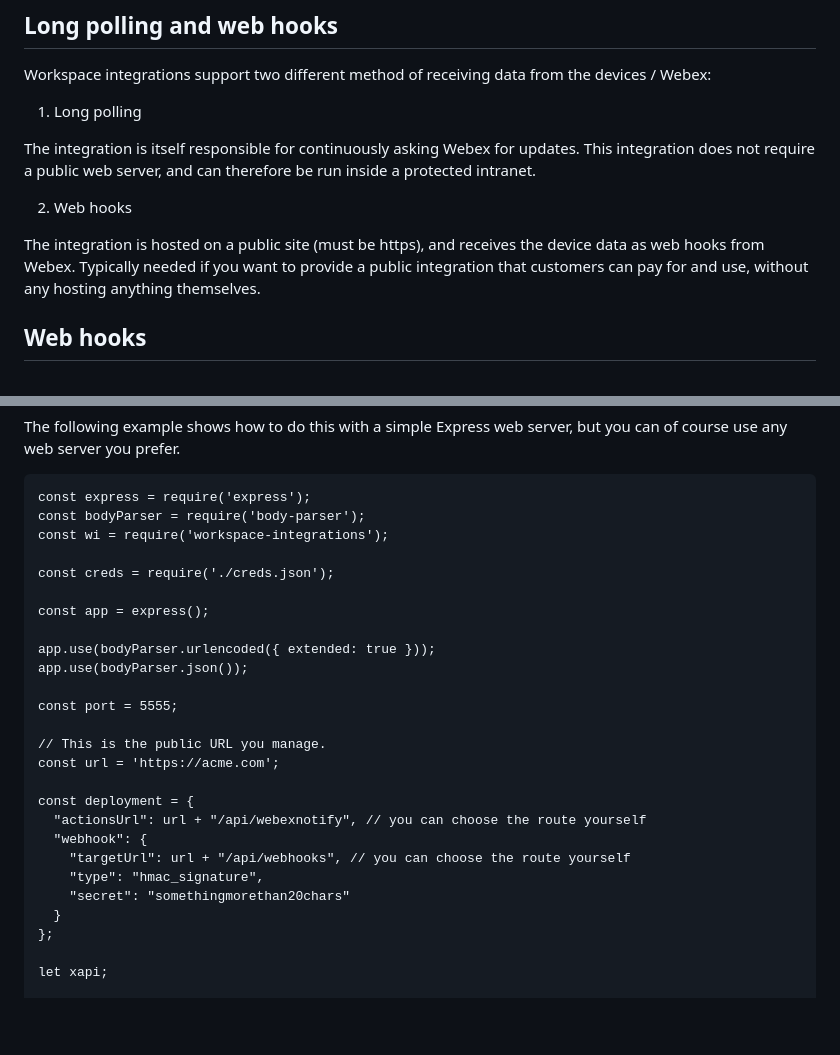
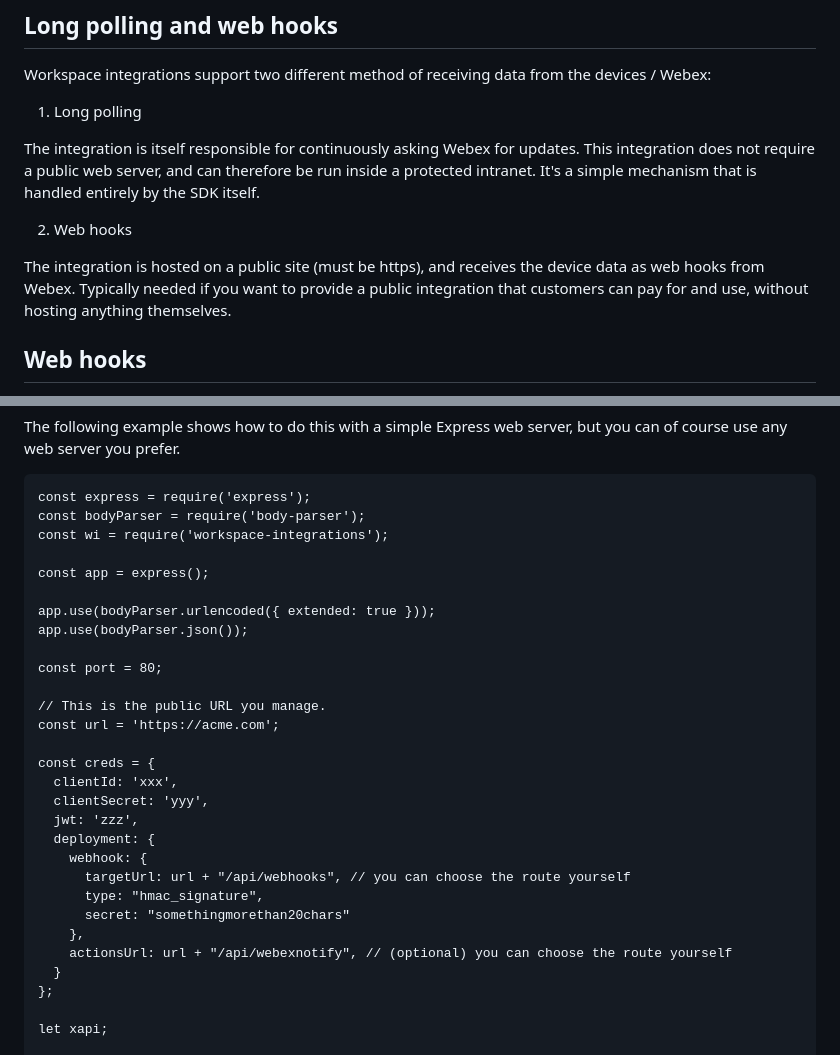
Before and after one commit to cisco-ce/workspace-integrations-nodejs, a Markdown page: README.md, 2 parts joined by grey strips. Rendered like a GitHub page; blank space fills up the shorter version.

Commit message:
update reaadme

```diff
--- a/README.md
+++ b/README.md
@@ -175,11 +175,11 @@ Workspace integrations support two different method of receiving data from the d
 
 1. Long polling
 
-The integration is itself responsible for continuously asking Webex for updates. This integration does not require a public web server, and can therefore be run inside a protected intranet.
+The integration is itself responsible for continuously asking Webex for updates. This integration does not require a public web server, and can therefore be run inside a protected intranet. It's a simple mechanism that is handled entirely by the SDK itself.
 
 2. Web hooks
 
-The integration is hosted on a public site (must be https), and receives the device data as web hooks from Webex. Typically needed if you want to provide a public integration that customers can pay for and use, without any hosting anything themselves.
+The integration is hosted on a public site (must be https), and receives the device data as web hooks from Webex. Typically needed if you want to provide a public integration that customers can pay for and use, without hosting anything themselves.
 
 ## Web hooks
 
@@ -192,24 +192,27 @@ const express = require('express');
 const bodyParser = require('body-parser');
 const wi = require('workspace-integrations');
 
-const creds = require('./creds.json');
-
 const app = express();
 
 app.use(bodyParser.urlencoded({ extended: true }));
 app.use(bodyParser.json());
 
-const port = 5555;
+const port = 80;
 
 // This is the public URL you manage.
 const url = 'https://acme.com';
 
-const deployment = {
-  "actionsUrl": url + "/api/webexnotify", // you can choose the route yourself
-  "webhook": {
-    "targetUrl": url + "/api/webhooks", // you can choose the route yourself
-    "type": "hmac_signature",
-    "secret": "somethingmorethan20chars"
+const creds = {
+  clientId: 'xxx',
+  clientSecret: 'yyy',
+  jwt: 'zzz',
+  deployment: {
+    webhook: {
+      targetUrl: url + "/api/webhooks", // you can choose the route yourself
+      type: "hmac_signature",
+      secret: "somethingmorethan20chars"
+    },
+    actionsUrl: url + "/api/webexnotify", // (optional) you can choose the route yourself
   }
 };
 
```
